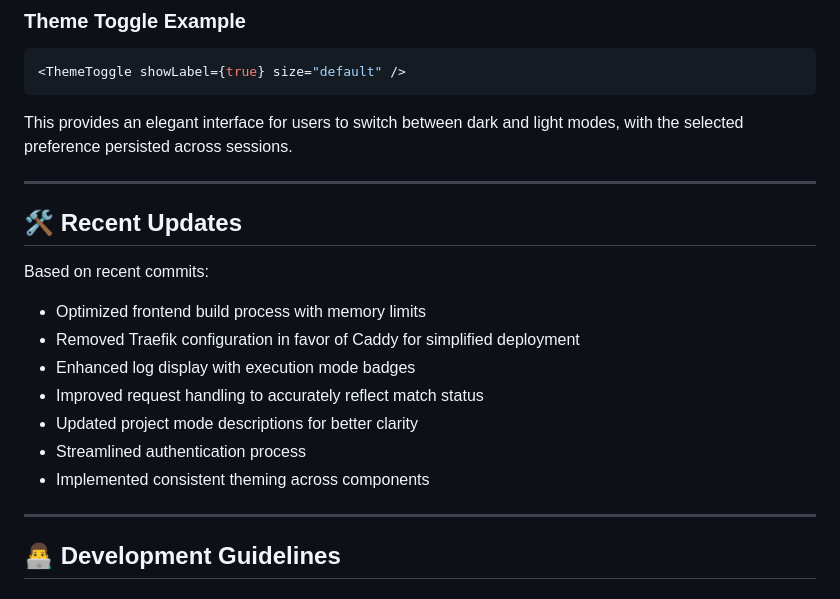
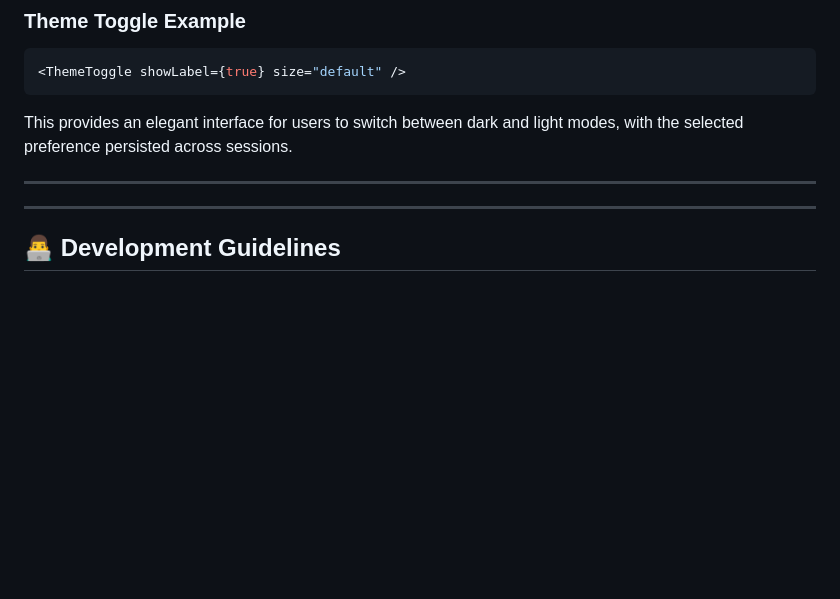
Before and after one commit to yogasw/beo-echo, a Markdown page: README.md, the part around one of its changes. Rendered like a GitHub page; blank space fills up the shorter version.

Commit message:
Refactor code structure for improved readability and maintainability

```diff
--- a/README.md
+++ b/README.md
@@ -180,17 +183,6 @@ This provides an elegant interface for users to switch between dark and light mo
 
 ---
 
-## 🛠️ Recent Updates
-
-Based on recent commits:
-- Optimized frontend build process with memory limits
-- Removed Traefik configuration in favor of Caddy for simplified deployment
-- Enhanced log display with execution mode badges
-- Improved request handling to accurately reflect match status
-- Updated project mode descriptions for better clarity
-- Streamlined authentication process
-- Implemented consistent theming across components
-
 ---
 
 ## 👨‍💻 Development Guidelines
```
Also changed, not shown: other parts of README.md (+5 -2 lines), images/dashboard.png (deleted), images/demo.png (deleted), images/git.png (deleted), images/login.png, images/logs.png (added), images/routes.png (added).
